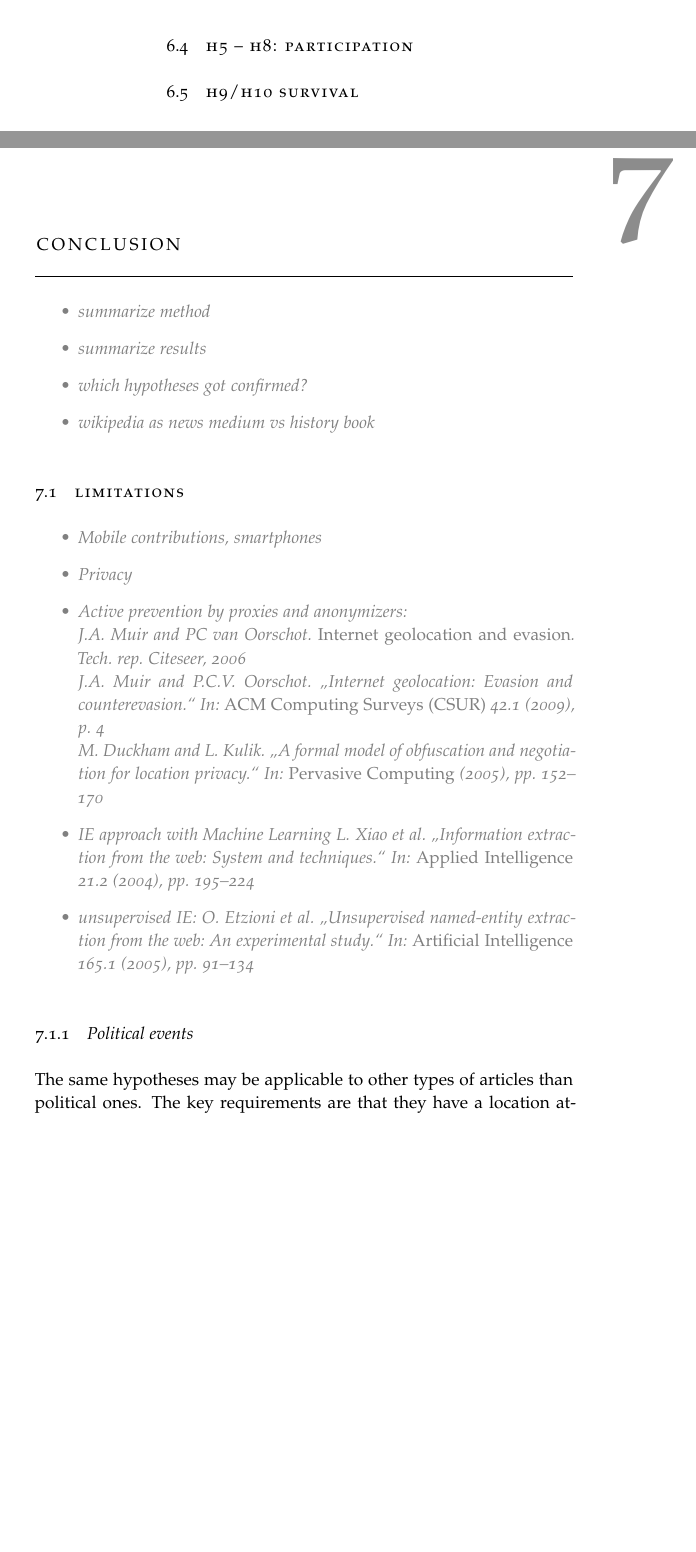
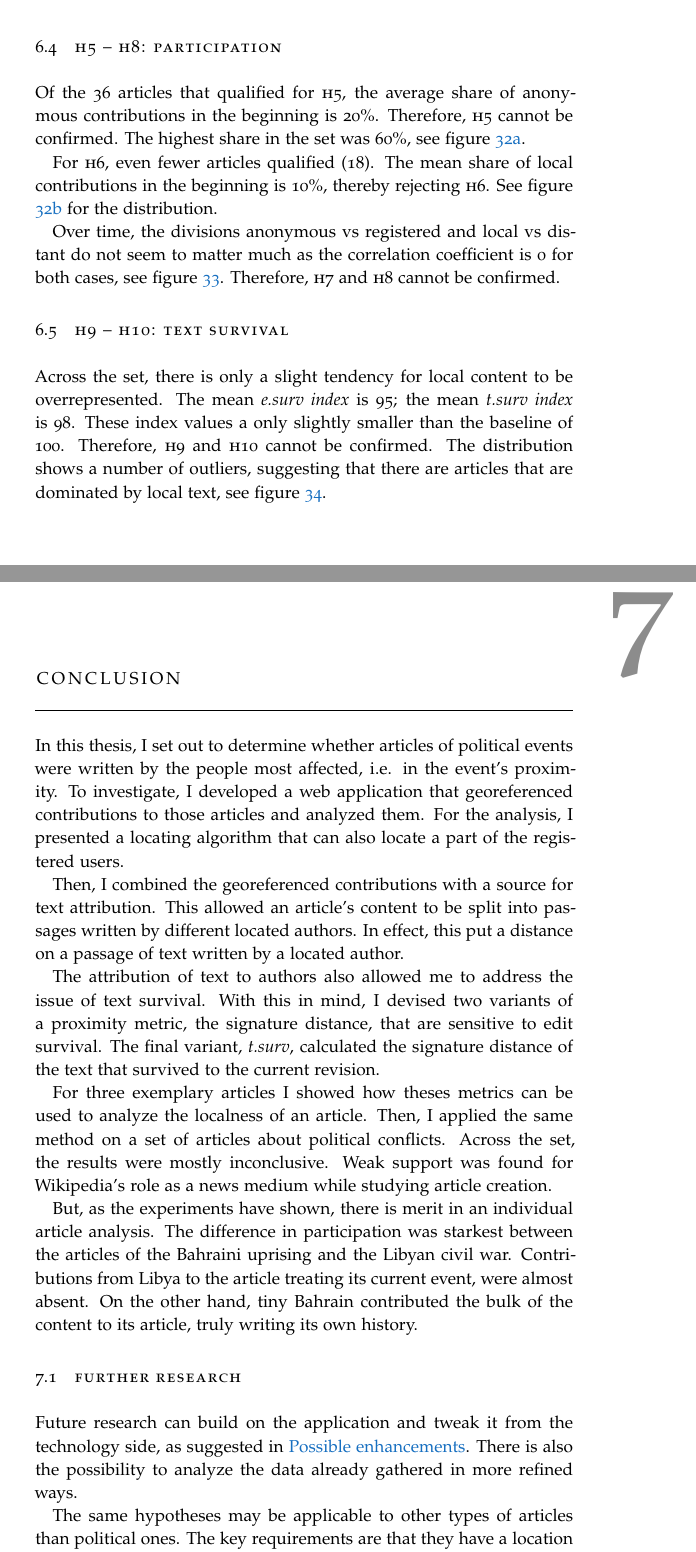
Before and after one commit to davkal/georeferencing-wikipedia-thesis, a LaTeX thesis (thesis/thesis.tex, which reads thesis/Conclusion.tex, thesis/Results.tex): two parts of pages 77 and 80 of 89 before the commit and two parts of pages 78 and 80 of 89 after it, joined at a grey line, cut so that both start at the same text, the shorter picture padded with empty space. The pictures show the PDF file thesis/thesis.pdf that the author committed with the source.

Commit message:
conclusion done

```diff
--- a/thesis/Conclusion.tex
+++ b/thesis/Conclusion.tex
@@ -2,17 +2,28 @@
 \chapter{Conclusion}\label{ch:conclusion}
 %************************************************
 
-\begin{todos}
-	\item summarize method
-	\item summarize results
-	\item which hypotheses got confirmed?
-    \item wikipedia as news medium vs history book
-\end{todos}
+In this thesis, I set out to determine whether articles of political events were written by the people most affected, i.e. in the event's proximity.
+To investigate, I developed a web application that georeferenced contributions to those articles and analyzed them.
+For the analysis, I presented a locating algorithm that can also locate a part of the registered users.
+
+Then, I combined the georeferenced contributions with a source for text attribution.
+This allowed an article's content to be split into passages written by different located authors.
+In effect, this put a distance on a passage of text written by a located author.
+
+The attribution of text to authors also allowed me to address the issue of text survival.
+With this in mind, I devised two variants of a proximity metric, the signature distance, that are sensitive to edit survival.
+The final variant, \term{t.surv}, calculated the signature distance of the text that survived to the current revision.
+
+For three exemplary articles I showed how theses metrics can be used to analyze the localness of an article.
+Then, I applied the same method on a set of articles about political conflicts.
+Across the set, the results were mostly inconclusive.
+Weak support was found for Wikipedia's role as a news medium while studying article creation.
+
+But, as the experiments have shown, there is merit in an individual article analysis.
+The difference in participation was starkest between the articles of the Bahraini uprising and the Libyan civil war.
+Contributions from Libya to the article treating its current event, were almost absent.
+On the other hand, tiny Bahrain contributed the bulk of the content to its article, truly writing its own history.
 
 
-\section{Limitations}
+\section{Further research}
 
-\begin{todos}
-    \item Mobile contributions, smartphones
-    \item Privacy
-    \item Active prevention by proxies and anonymizers:
@@ -23,16 +30,22 @@
-        \item IE approach with Machine Learning \fullcite{xiao2004information}
-    \item unsupervised IE: \fullcite{etzioni2005unsupervised}
+%\begin{todos}
+%    \item Mobile contributions, smartphones
+%    \item Privacy
+%    \item Active prevention by proxies and anonymizers:
+%    \\ \fullcite{muir2006internet}
+%    \\ \fullcite{muir2009internet}
+%    \\ \fullcite{duckham2005formal}
+%    % user pages
+%        \item IE approach with Machine Learning \fullcite{xiao2004information}
+%    \item unsupervised IE: \fullcite{etzioni2005unsupervised}
+%
+%\end{todos}
+Future research can build on the application and tweak it from the technology side, as suggested in \nameref{sec:enhancements}.
+There is also the possibility to analyze the data already gathered in more refined ways.
 
-\end{todos}
-
-
-
-\subsection{Political events}
 The same hypotheses may be applicable to other types of articles than political ones.
 The key requirements are that they have a location attribute and a time interval.
 This is easily fulfilled by disaster articles, e.g. Fukushima Daiichi nuclear disaster\footurl{http://en.wikipedia.org/wiki/Fukushima_Daiichi_nuclear_disaster}{2011}{10}{31}.
 
-\subsection{Article location}
 Although \emph{location} is central to more abstract concepts like \term{Culture}\footurl{http://en.wikipedia.org/wiki/Culture}{2011}{10}{31} these subjects clearly defy being attributed with \emph{a} location.
 Nevertheless, an analysis of the spatial distribution of contributors could be interesting.
 
--- a/thesis/Results.tex
+++ b/thesis/Results.tex
@@ -145,11 +165,29 @@ The test for \hyp{3} to the requirement is the most restrictive as it rules out
 
 \section{H5 -- H8: Participation}
 
+Of the 36 articles that qualified for \hyp{5}, the average share of anonymous contributions in the beginning is 20\%.
+Therefore, \hyp{5} cannot be confirmed.
+The highest share in the set was 60\%, see figure \ref{fig:group-h5}.
+
+For \hyp{6}, even fewer articles qualified (18).
+The mean share of local contributions in the beginning is 10\%, thereby rejecting \hyp{6}.
+See figure \ref{fig:group-h6} for the distribution.
+
 \boximg{group-h5}{ Anon. }{group-h6}{Locals}{group-h56}{Distribution of contributor ratios in early revisions}
+
+Over time, the divisions anonymous vs registered and local vs distant do not seem to matter much as the correlation coefficient is 0 for both cases, \imgref{group-h78}.
+Therefore, \hyp{7} and \hyp{8} cannot be confirmed.
+
 \boximg{group-h7}{Anon.}{group-h8}{Local}{group-h78}{Distribution of correlation coefficients for the share of anonymous and local authors, respectively}
 
 
-\section{H9/H10 Survival}
+\section{H9 -- H10: Text survival}
+
+Across the set, there is only a slight tendency for local content to be overrepresented.
+The mean \term{e.surv index} is 95; the mean \term{t.surv index} is 98.
+These index values a only slightly smaller than the baseline of 100.
+Therefore, \hyp{9} and \hyp{10} cannot be confirmed.
+The distribution shows a number of outliers, suggesting that there are articles that are dominated by local text, see figure \ref{fig:group-h910}.
 
 \boximg{group-h9}{$\overline{I_{\text{e.surv}}}$}{group-h10}{$\overline{I_{\text{t.surv}}}$}{group-h910}{Distribution of means of localness indexes}
 
```
Also changed, not shown: thesis/Apparatus.tex (+1 -1 lines), thesis/images/group-requirements.png, thesis/thesis.pdf, thesis/Conclusion.tex (9 more changed lines), thesis/Results.tex (30 more changed lines).
